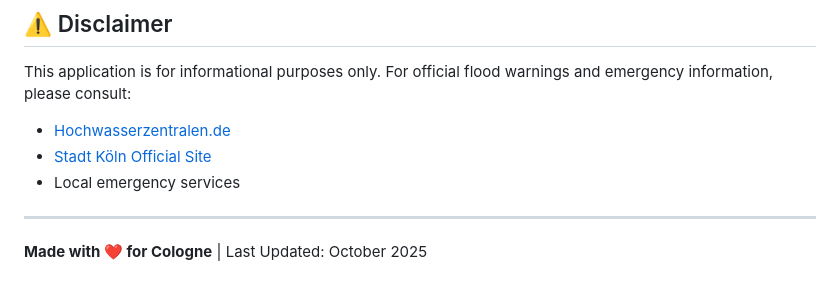
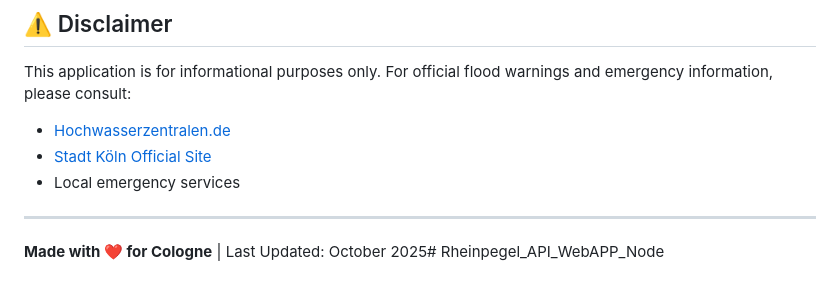
Before and after one commit to ErtanOz/Rheinpegel_API_WebAPP_Node, a Markdown page: README.md, the part around the change. Rendered like a GitHub page.

```diff
--- a/README.md
+++ b/README.md
@@ -355,4 +355,4 @@ This application is for informational purposes only. For official flood warnings
 
 ---
 
-**Made with ❤️ for Cologne** | Last Updated: October 2025
+**Made with ❤️ for Cologne** | Last Updated: October 2025# Rheinpegel_API_WebAPP_Node
```
